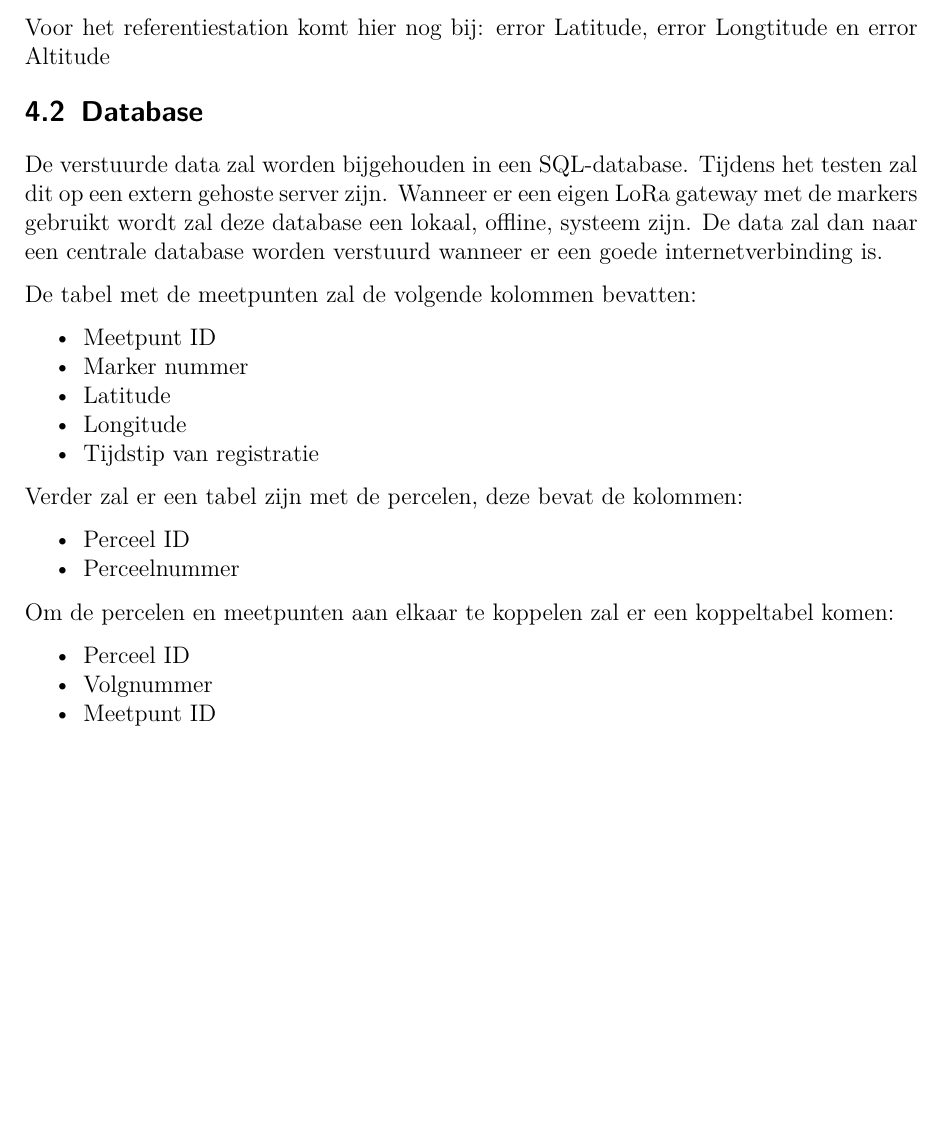
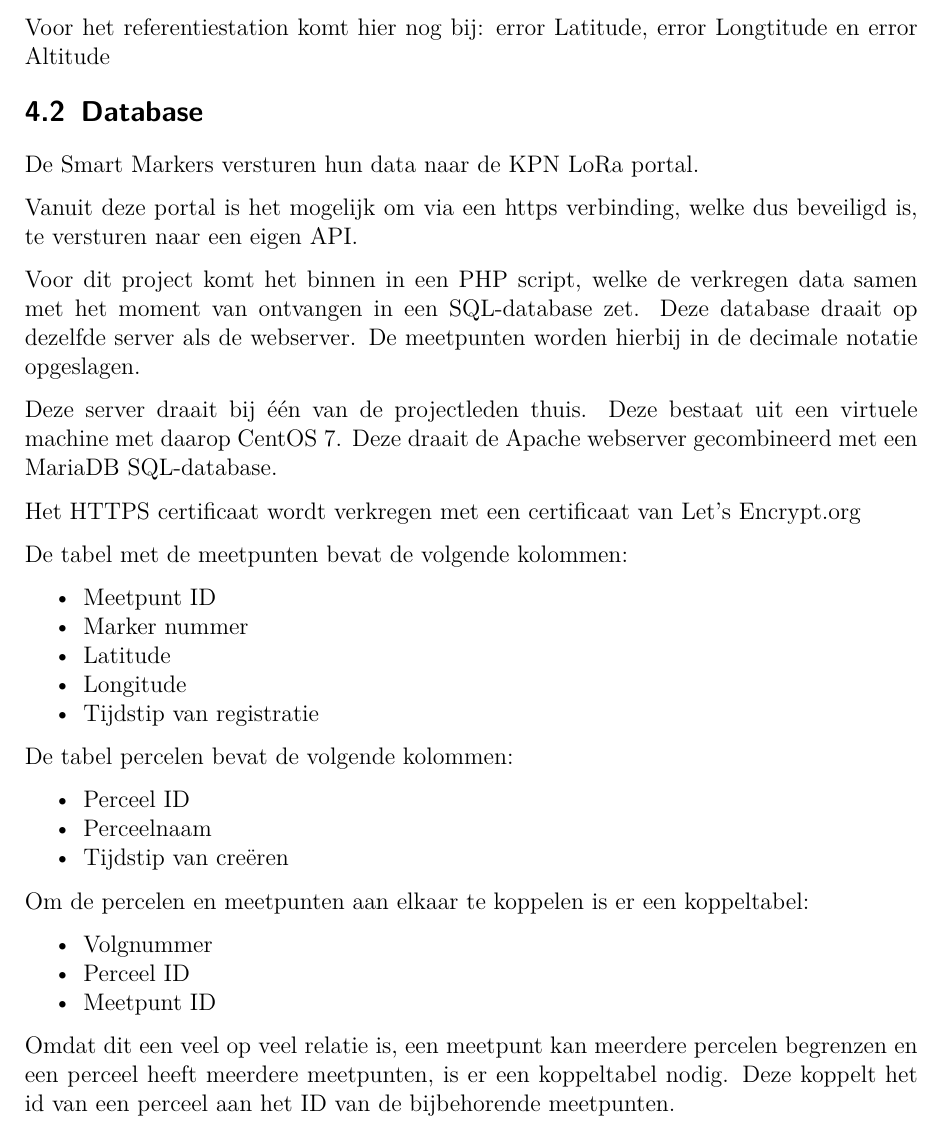
Before and after one commit to MTijmes/SmartMarkers, a LaTeX document (doc/technical.tex, which reads doc/technical/4_data_model.tex): part of page 9 of 14, cut so that both start at the same text, the shorter picture padded with empty space. Compiled offline with pdfLaTeX.

Commit message:
Rewrite database

```diff
--- a/doc/technical/4_data_model.tex
+++ b/doc/technical/4_data_model.tex
@@ -48,13 +48,22 @@ error Latitude, error Longtitude en error Altitude
 \subsection{Database}
 \label{sec:database}
 
-De verstuurde data zal worden bijgehouden in een SQL-database. Tijdens het testen
-zal dit op een extern gehoste server zijn.
-Wanneer er een eigen LoRa gateway met de markers gebruikt wordt zal deze database
-een lokaal, offline, systeem zijn. De data zal dan naar een centrale database
-worden verstuurd wanneer er een goede internetverbinding is.
+De Smart Markers versturen hun data naar de KPN LoRa portal.
 
-De tabel met de meetpunten zal de volgende kolommen bevatten:
+Vanuit deze portal is het mogelijk om via een https verbinding, welke dus beveiligd is,
+te versturen naar een eigen API.
+
+Voor dit project komt het binnen in een PHP script, welke de verkregen data samen met het
+moment van ontvangen in een SQL-database zet. Deze database draait op dezelfde server als
+de webserver. De meetpunten worden hierbij in de decimale notatie opgeslagen.
+
+Deze server draait bij één van de projectleden thuis. Deze bestaat uit een virtuele
+machine met daarop CentOS 7. Deze draait de Apache webserver gecombineerd met een
+MariaDB SQL-database.
+
+Het HTTPS certificaat wordt verkregen met een certificaat van Let's Encrypt.org
+
+De tabel met de meetpunten bevat de volgende kolommen:
 \begin{itemize}
     \item Meetpunt ID
     \item Marker nummer
@@ -63,15 +72,20 @@ De tabel met de meetpunten zal de volgende kolommen bevatten:
     \item Tijdstip van registratie
 \end{itemize}
 
-Verder zal er een tabel zijn met de percelen, deze bevat de kolommen:
+De tabel percelen bevat de volgende kolommen:
 \begin{itemize}
     \item Perceel ID
-    \item Perceelnummer
+    \item Perceelnaam
+    \item Tijdstip van creëren
 \end{itemize}
 
-Om de percelen en meetpunten aan elkaar te koppelen zal er een koppeltabel komen:
+Om de percelen en meetpunten aan elkaar te koppelen is er een koppeltabel:
 \begin{itemize}
+    \item Volgnummer
     \item Perceel ID
-    \item Volgnummer
     \item Meetpunt ID
 \end{itemize}
+
+Omdat dit een veel op veel relatie is, een meetpunt kan meerdere percelen begrenzen en
+een perceel heeft meerdere meetpunten, is er een koppeltabel nodig. Deze koppelt het id
+van een perceel aan het ID van de bijbehorende meetpunten.
```
